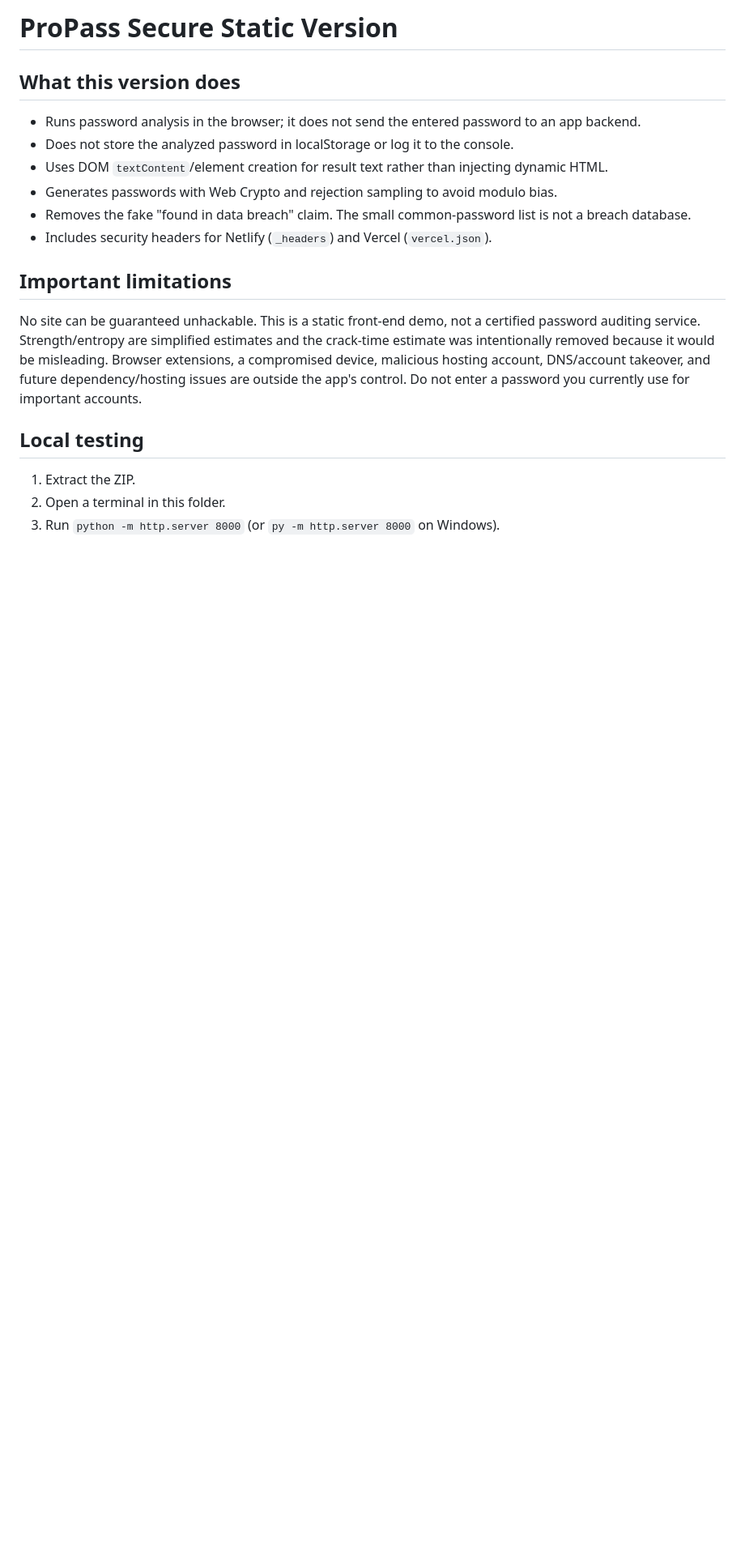
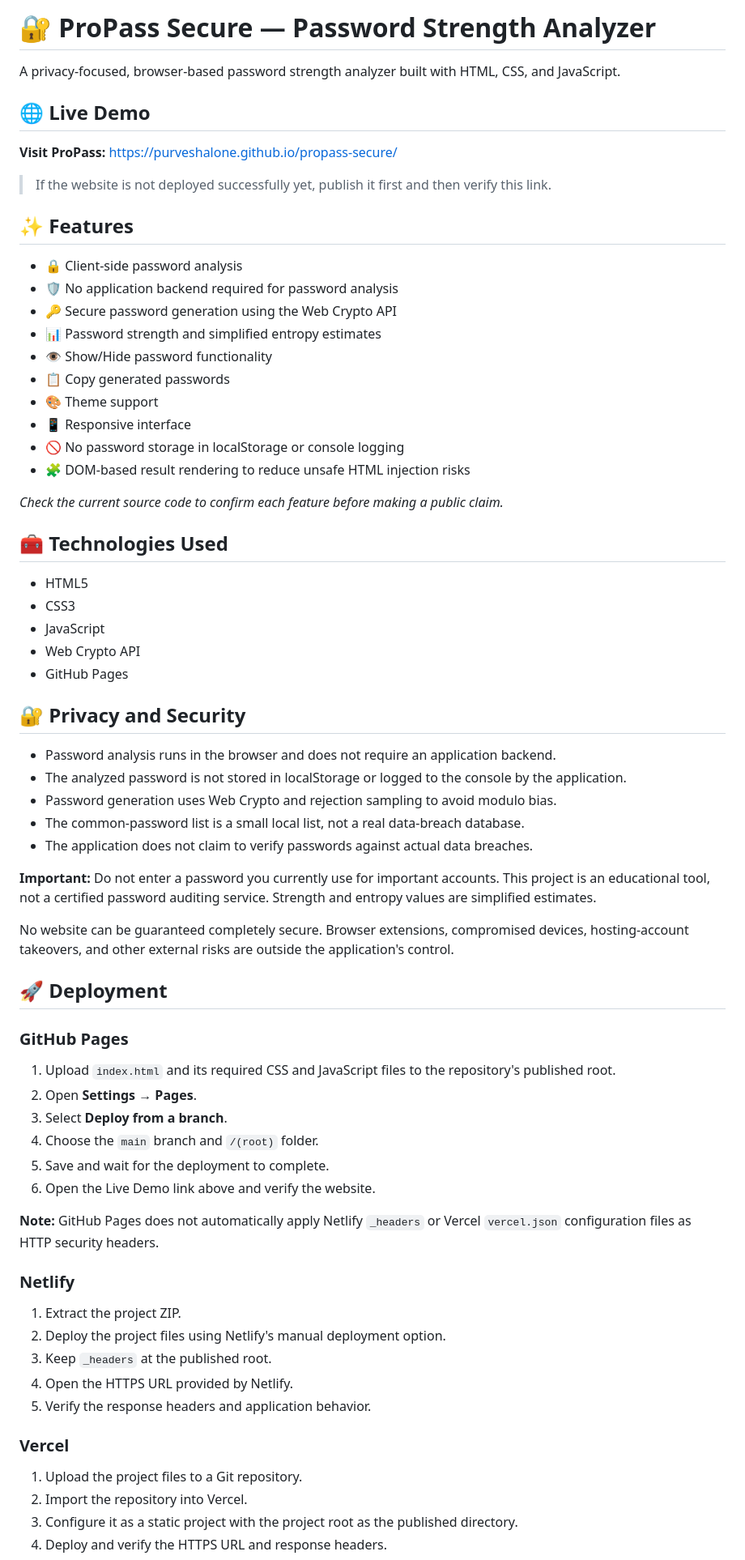
Before and after one commit to PurveshAlone/Propass, a Markdown page: README.md, the part around one of its changes. Shown at 81% size. Drawn GitHub-style; blank space fills up the shorter version.

```diff
--- a/README.md
+++ b/README.md
@@ -1,17 +1,73 @@
-# ProPass Secure Static Version
+# 🔐 ProPass Secure — Password Strength Analyzer
 
-## What this version does
-- Runs password analysis in the browser; it does not send the entered password to an app backend.
-- Does not store the analyzed password in localStorage or log it to the console.
-- Uses DOM `textContent`/element creation for result text rather than injecting dynamic HTML.
-- Generates passwords with Web Crypto and rejection sampling to avoid modulo bias.
-- Removes the fake "found in data breach" claim. The small common-password list is not a breach database.
-- Includes security headers for Netlify (`_headers`) and Vercel (`vercel.json`).
+A privacy-focused, browser-based password strength analyzer built with HTML, CSS, and JavaScript.
 
-## Important limitations
-No site can be guaranteed unhackable. This is a static front-end demo, not a certified password auditing service. Strength/entropy are simplified estimates and the crack-time estimate was intentionally removed because it would be misleading. Browser extensions, a compromised device, malicious hosting account, DNS/account takeover, and future dependency/hosting issues are outside the app's control. Do not enter a password you currently use for important accounts.
+## 🌐 Live Demo
 
-## Local testing
-1. Extract the ZIP.
-2. Open a terminal in this folder.
-3. Run `python -m http.server 8000` (or `py -m http.server 8000` on Windows).
+**Visit ProPass:** https://purveshalone.github.io/propass-secure/
+
+> If the website is not deployed successfully yet, publish it first and then verify this link.
+
+## ✨ Features
+
+- 🔒 Client-side password analysis
+- 🛡️ No application backend required for password analysis
+- 🔑 Secure password generation using the Web Crypto API
+- 📊 Password strength and simplified entropy estimates
+- 👁️ Show/Hide password functionality
+- 📋 Copy generated passwords
+- 🎨 Theme support
+- 📱 Responsive interface
+- 🚫 No password storage in localStorage or console logging
+- 🧩 DOM-based result rendering to reduce unsafe HTML injection risks
+
+*Check the current source code to confirm each feature before making a public claim.*
+
+## 🧰 Technologies Used
+
+- HTML5
+- CSS3
+- JavaScript
+- Web Crypto API
+- GitHub Pages
+
+## 🔐 Privacy and Security
+
+- Password analysis runs in the browser and does not require an application backend.
+- The analyzed password is not stored in localStorage or logged to the console by the application.
+- Password generation uses Web Crypto and rejection sampling to avoid modulo bias.
+- The common-password list is a small local list, not a real data-breach database.
+- The application does not claim to verify passwords against actual data breaches.
+
+**Important:** Do not enter a password you currently use for important accounts. This project is an educational tool, not a certified password auditing service. Strength and entropy values are simplified estimates.
+
+No website can be guaranteed completely secure. Browser extensions, compromised devices, hosting-account takeovers, and other external risks are outside the application's control.
+
+## 🚀 Deployment
+
+### GitHub Pages
+
+1. Upload `index.html` and its required CSS and JavaScript files to the repository's published root.
+2. Open **Settings → Pages**.
+3. Select **Deploy from a branch**.
+4. Choose the `main` branch and `/(root)` folder.
+5. Save and wait for the deployment to complete.
+6. Open the Live Demo link above and verify the website.
+
+**Note:** GitHub Pages does not automatically apply Netlify `_headers` or Vercel `vercel.json` configuration files as HTTP security headers.
+
+### Netlify
+
+1. Extract the project ZIP.
+2. Deploy the project files using Netlify's manual deployment option.
+3. Keep `_headers` at the published root.
+4. Open the HTTPS URL provided by Netlify.
+5. Verify the response headers and application behavior.
+
+### Vercel
+
+1. Upload the project files to a Git repository.
+2. Import the repository into Vercel.
+3. Configure it as a static project with the project root as the published directory.
+4. Deploy and verify the HTTPS URL and response headers.
+
```
Also changed, not shown: other parts of README.md (+40 -32 lines).
